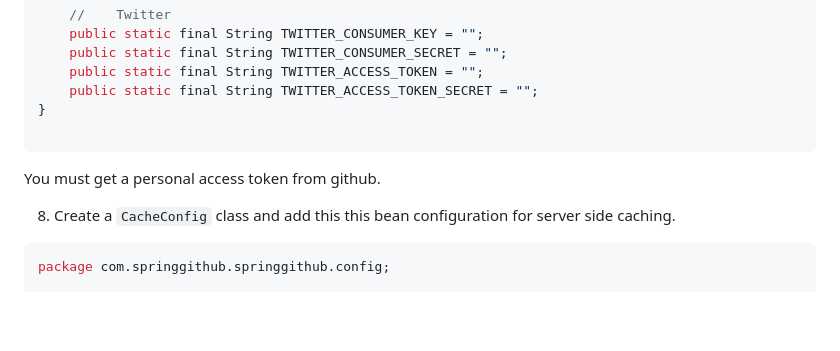
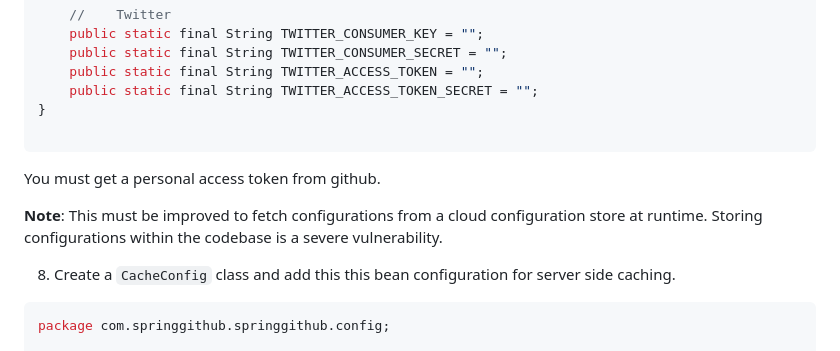
Before and after one commit to dasunpubudumal/devstats, a Markdown page: README.md, the part around the change. Drawn GitHub-style; blank space fills up the shorter version.

````diff
--- a/README.md
+++ b/README.md
@@ -61,6 +61,8 @@ public class Configuration {
 ```
 You must get a personal access token from github.
 
+**Note**: This must be improved to fetch configurations from a cloud configuration store at runtime. Storing configurations within the codebase is a severe vulnerability.
+
 8. Create a `CacheConfig` class and add this this bean configuration for server side caching.
 
 ```java
````
